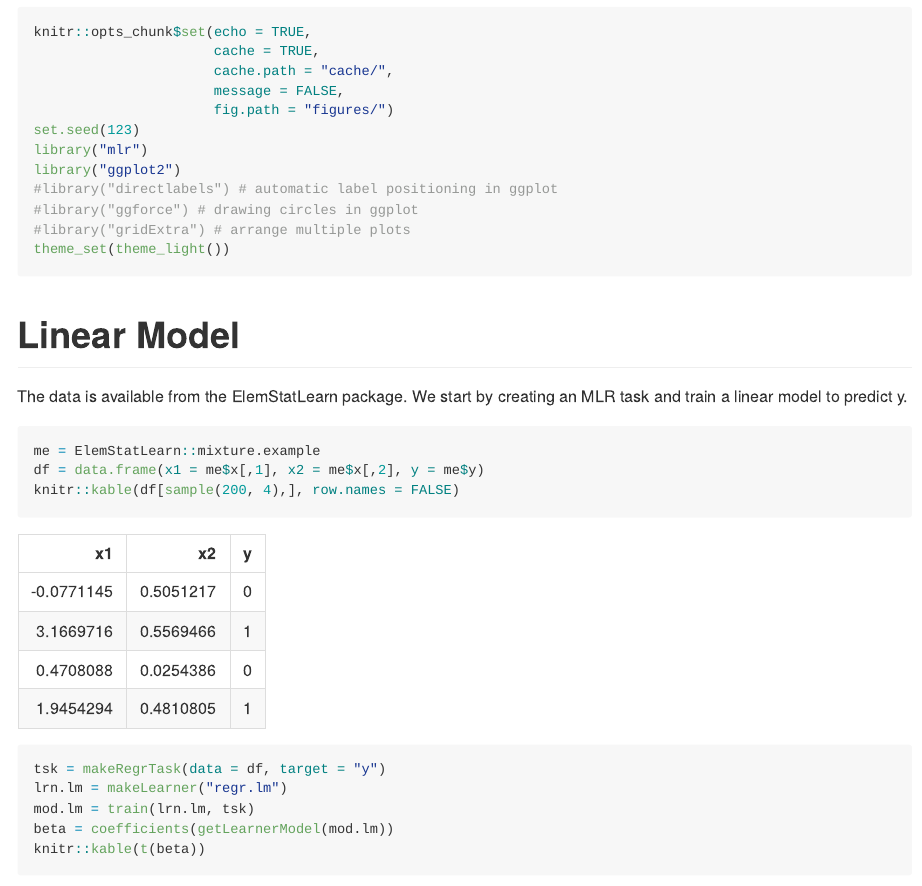
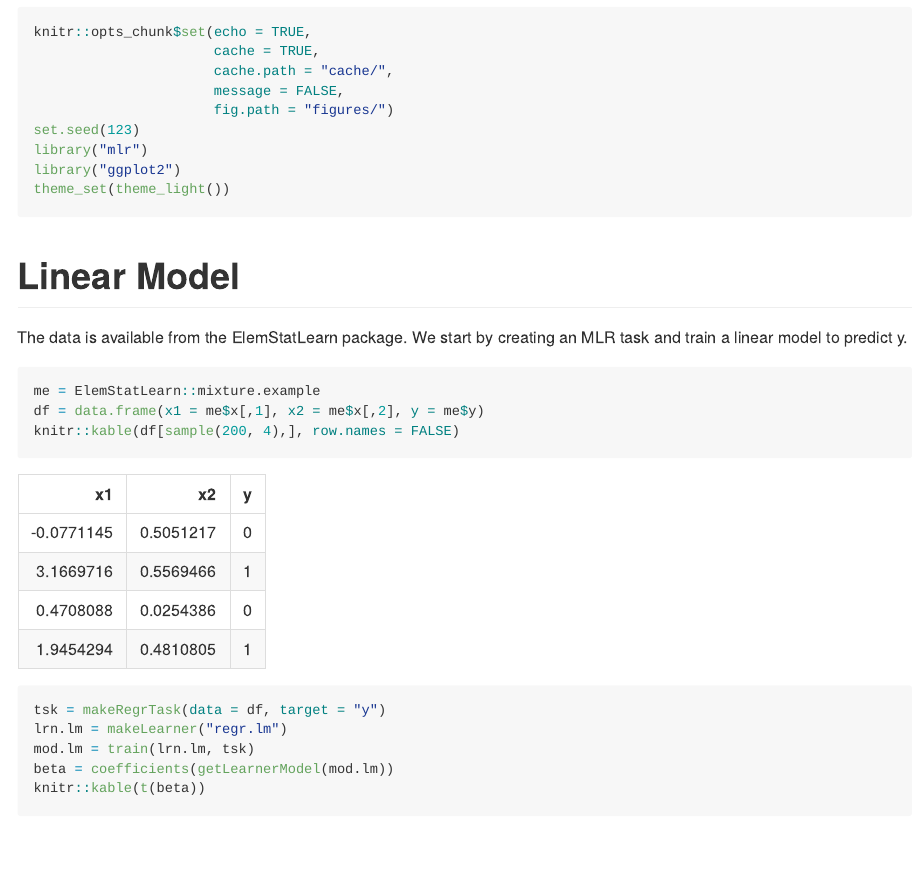
Before and after one commit to BodoBurger/hastie-ElemStatLearn-figures, an R Markdown document (02-Overview-Supervised-Learning.Rmd): the page in a window 1100 px wide, from 590 px down. The pictures show the output file 02-Overview-Supervised-Learning.md that the author committed with the source, drawn offline in the style of GitHub; long lines of code are wrapped.

Commit message:
moved package dependencies to README

````diff
--- a/02-Overview-Supervised-Learning.Rmd
+++ b/02-Overview-Supervised-Learning.Rmd
@@ -16,9 +16,6 @@ knitr::opts_chunk$set(echo = TRUE,
 set.seed(123)
 library("mlr")
 library("ggplot2")
-#library("directlabels") # automatic label positioning in ggplot
-#library("ggforce") # drawing circles in ggplot
-#library("gridExtra") # arrange multiple plots
 theme_set(theme_light())
 ```
 
````
Also changed, not shown: 02-Overview-Supervised-Learning.md, README.md.
